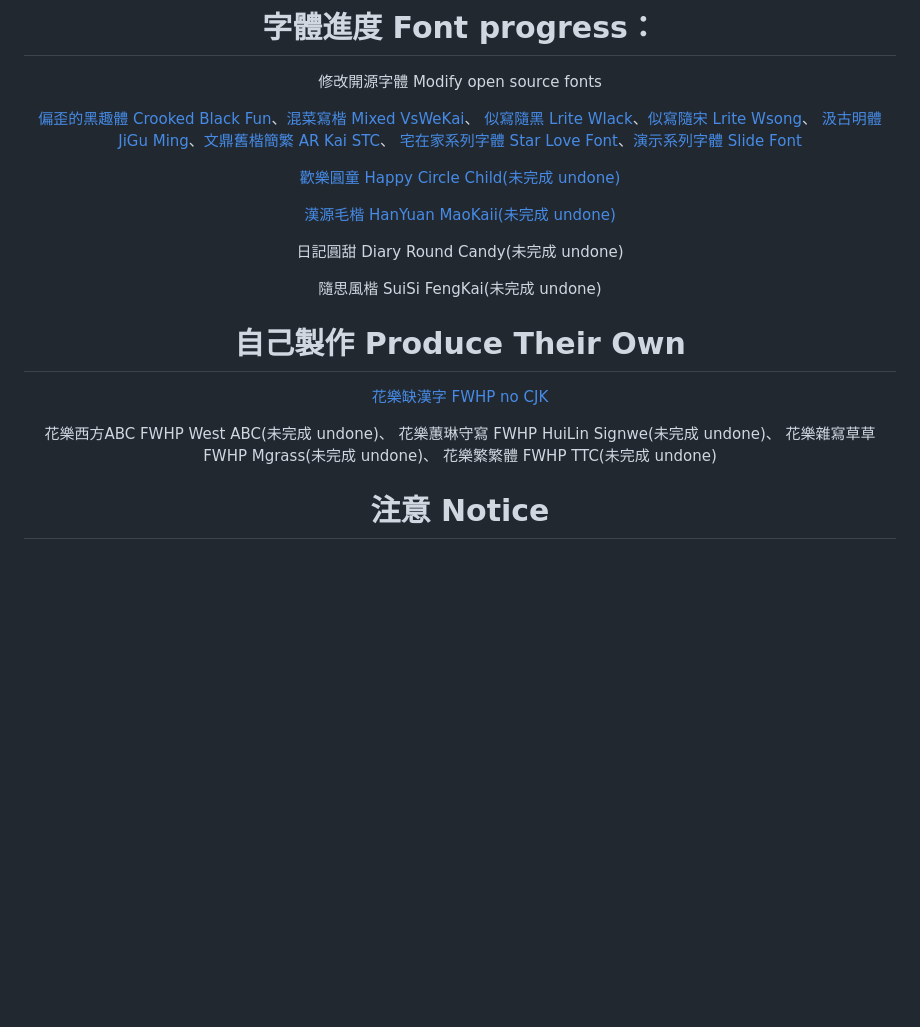
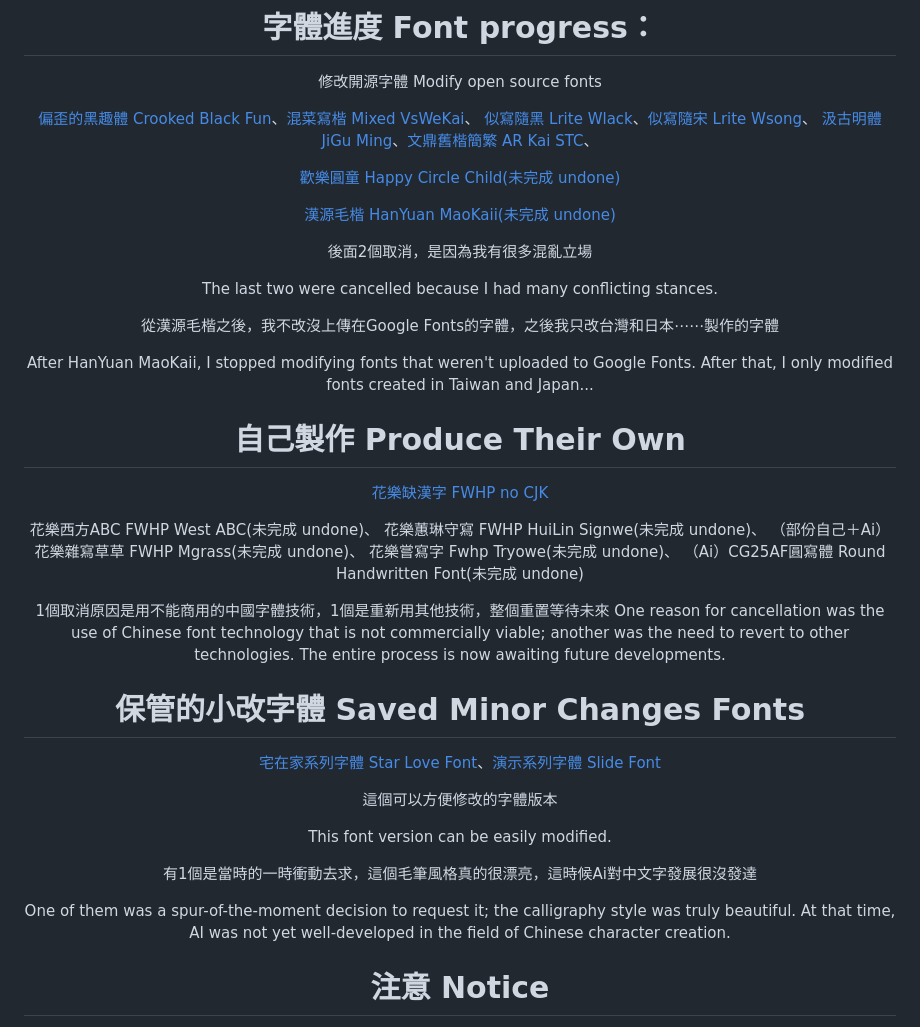
Before and after one commit to FWHP-Enfun/FWHP-Enfun, a Markdown page: README.md, the part around the change. Drawn GitHub-style; blank space fills up the shorter version.

```diff
--- a/README.md
+++ b/README.md
@@ -70,15 +70,18 @@ The copyright belongs to the font company and me (the person who changed the cha
 [偏歪的黑趣體 Crooked Black Fun](https://github.com/FWHP-Enfun/Crooked-Black-Fun)、[混菜寫楷 Mixed VsWeKai](https://github.com/FWHP-Enfun/Mixed-VsWeKai)、
 [似寫隨黑 Lrite Wlack](https://github.com/FWHP-Enfun/Lrite-Wlack)、[似寫隨宋 Lrite Wsong](https://github.com/FWHP-Enfun/Lrite-Wsong)、
 [汲古明體 JiGu Ming](https://github.com/FWHP-Enfun/JiGu-Ming)、[文鼎舊楷簡繁 AR Kai STC](https://github.com/FWHP-Enfun/AR-Kai-STC)、
-[宅在家系列字體 Star Love Font](https://github.com/FWHP-Enfun/Star-Love-Font)、[演示系列字體 Slide Font](https://github.com/FWHP-Enfun/Slide-Font)
 
 [歡樂圓童 Happy Circle Child(未完成 undone)](https://fwhp-enfun.github.io//wiki/Happy%20Circle%20Child/)
 
 [漢源毛楷 HanYuan MaoKaii(未完成 undone)](https://fwhp-enfun.github.io//wiki/HanYuan%20MaoKaii/)
 
-日記圓甜 Diary Round Candy(未完成 undone)
+後面2個取消，是因為我有很多混亂立場
 
-隨思風楷 SuiSi FengKai(未完成 undone)
+The last two were cancelled because I had many conflicting stances.
+
+從漢源毛楷之後，我不改沒上傳在Google Fonts的字體，之後我只改台灣和日本⋯⋯製作的字體
+
+After HanYuan MaoKaii, I stopped modifying fonts that weren't uploaded to Google Fonts. After that, I only modified fonts created in Taiwan and Japan...
 
 # 自己製作 Produce Their Own
 
@@ -86,8 +89,23 @@ The copyright belongs to the font company and me (the person who changed the cha
 
 花樂西方ABC FWHP West ABC(未完成 undone)、
 花樂蕙琳守寫 FWHP HuiLin Signwe(未完成 undone)、
-花樂雜寫草草 FWHP Mgrass(未完成 undone)、
-花樂繁繁體 FWHP TTC(未完成 undone)
+（部份自己＋Ai）花樂雜寫草草 FWHP Mgrass(未完成 undone)、
+花樂嘗寫字 Fwhp Tryowe(未完成 undone)、
+（Ai）CG25AF圓寫體 Round Handwritten Font(未完成 undone)
+
+1個取消原因是用不能商用的中國字體技術，1個是重新用其他技術，整個重置等待未來
+One reason for cancellation was the use of Chinese font technology that is not commercially viable; another was the need to revert to other technologies. The entire process is now awaiting future developments.
+
+# 保管的小改字體 Saved Minor Changes Fonts
+[宅在家系列字體 Star Love Font](https://github.com/FWHP-Enfun/Star-Love-Font)、[演示系列字體 Slide Font](https://github.com/FWHP-Enfun/Slide-Font)
+
+這個可以方便修改的字體版本
+
+This font version can be easily modified.
+
+有1個是當時的一時衝動去求，這個毛筆風格真的很漂亮，這時候Ai對中文字發展很沒發達
+
+One of them was a spur-of-the-moment decision to request it; the calligraphy style was truly beautiful. At that time, AI was not yet well-developed in the field of Chinese character creation.
 
 # 注意 Notice
 
```
